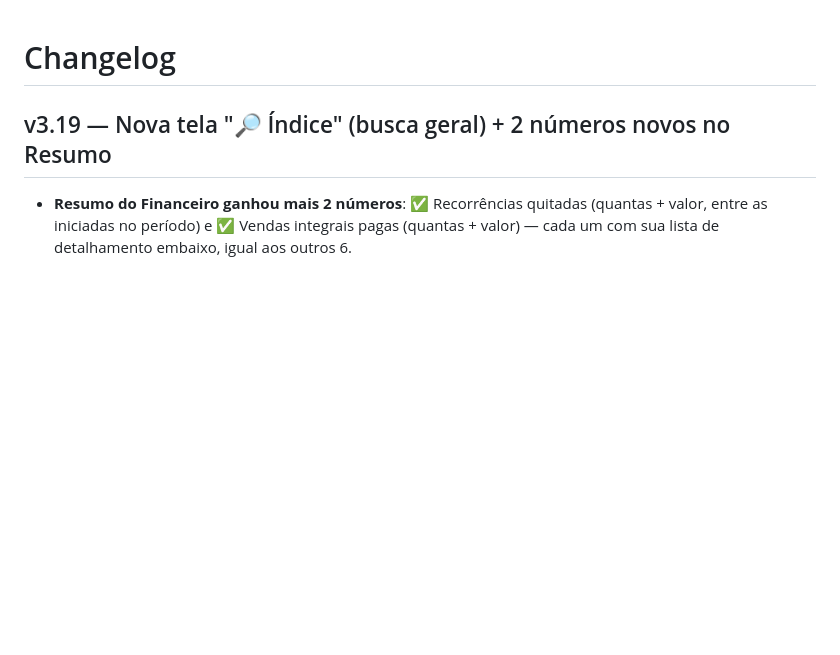
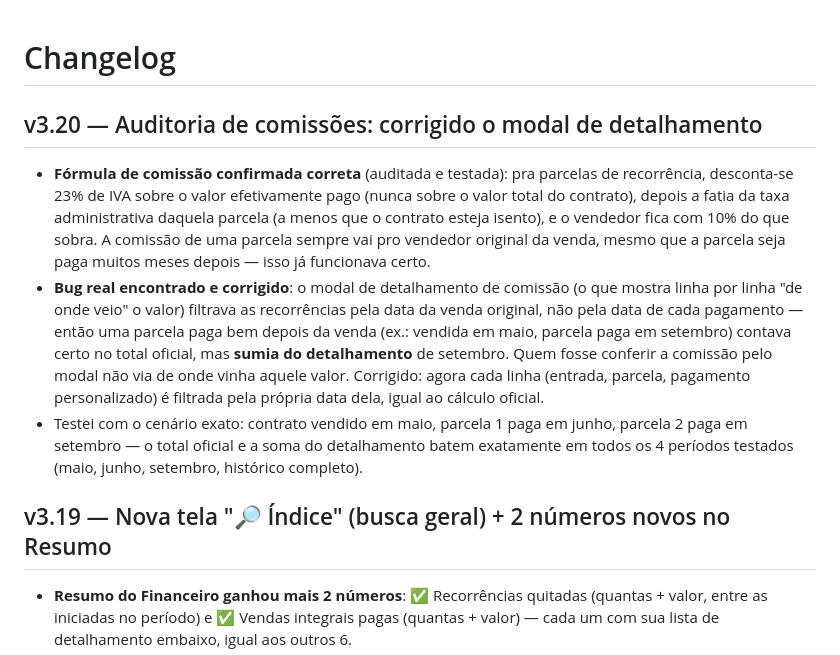
Before and after one commit to Escritorio-Portugal/Dash-CRM, a Markdown page: docs/CHANGELOG.md, the part around the change. Drawn GitHub-style; blank space fills up the shorter version.

```diff
--- a/docs/CHANGELOG.md
+++ b/docs/CHANGELOG.md
@@ -1,4 +1,9 @@
 # Changelog
+
+## v3.20 — Auditoria de comissões: corrigido o modal de detalhamento
+- **Fórmula de comissão confirmada correta** (auditada e testada): pra parcelas de recorrência, desconta-se 23% de IVA sobre o valor efetivamente pago (nunca sobre o valor total do contrato), depois a fatia da taxa administrativa daquela parcela (a menos que o contrato esteja isento), e o vendedor fica com 10% do que sobra. A comissão de uma parcela sempre vai pro vendedor original da venda, mesmo que a parcela seja paga muitos meses depois — isso já funcionava certo.
+- **Bug real encontrado e corrigido**: o modal de detalhamento de comissão (o que mostra linha por linha "de onde veio" o valor) filtrava as recorrências pela data da venda original, não pela data de cada pagamento — então uma parcela paga bem depois da venda (ex.: vendida em maio, parcela paga em setembro) contava certo no total oficial, mas **sumia do detalhamento** de setembro. Quem fosse conferir a comissão pelo modal não via de onde vinha aquele valor. Corrigido: agora cada linha (entrada, parcela, pagamento personalizado) é filtrada pela própria data dela, igual ao cálculo oficial.
+- Testei com o cenário exato: contrato vendido em maio, parcela 1 paga em junho, parcela 2 paga em setembro — o total oficial e a soma do detalhamento batem exatamente em todos os 4 períodos testados (maio, junho, setembro, histórico completo).
 
 ## v3.19 — Nova tela "🔎 Índice" (busca geral) + 2 números novos no Resumo
 - **Resumo do Financeiro ganhou mais 2 números**: ✅ Recorrências quitadas (quantas + valor, entre as iniciadas no período) e ✅ Vendas integrais pagas (quantas + valor) — cada um com sua lista de detalhamento embaixo, igual aos outros 6.
```
